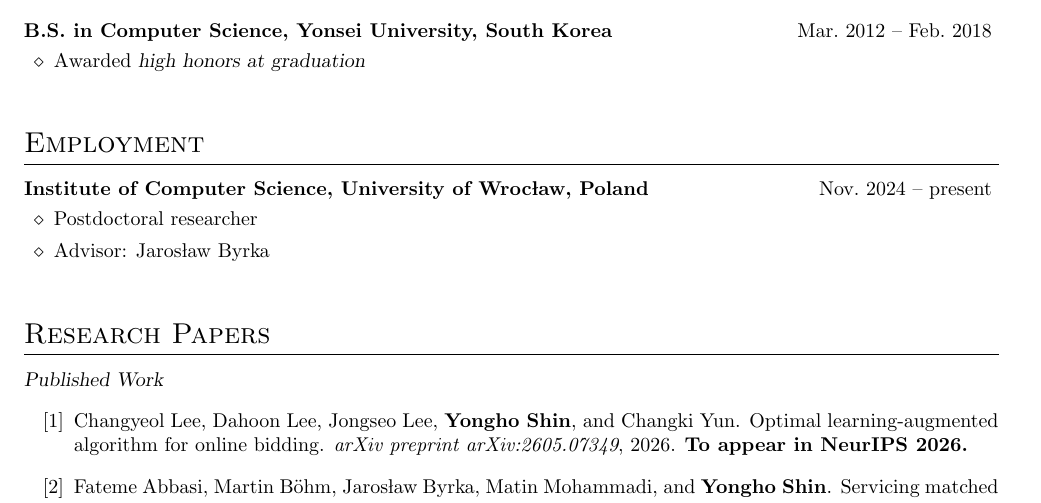
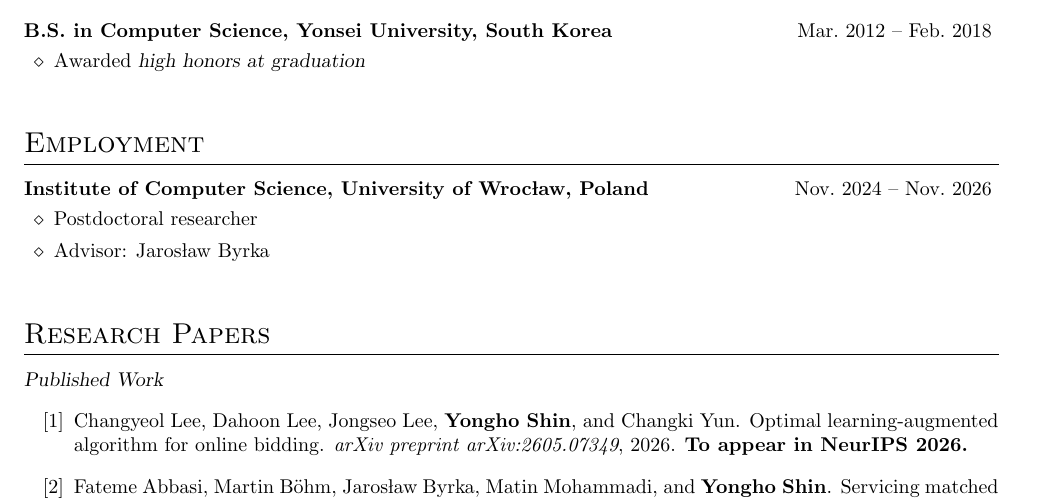
Before and after one commit to yonghoshin36/yonghoshin36.github.io, a LaTeX CV (cv/cv_yshin.tex): part of page 1 of 5, cut so that both start at the same text. Compiled offline with pdfLaTeX.

Commit message:
employ update

```diff
--- a/cv/cv_yshin.tex
+++ b/cv/cv_yshin.tex
@@ -65,7 +65,7 @@
 %	Education
 %----------------------------------------------------------------------------------------
 \section{Employment}
-\textbf{Institute of Computer Science, University of Wrocław, Poland} \hfill Nov.~2024 -- present
+\textbf{Institute of Computer Science, University of Wrocław, Poland} \hfill Nov.~2024 -- Nov.~2026
 \vspace{\killinitspace}
 \begin{itemize}
 \item Postdoctoral researcher
```
Also changed, not shown: cv/cv_yshin.pdf.
